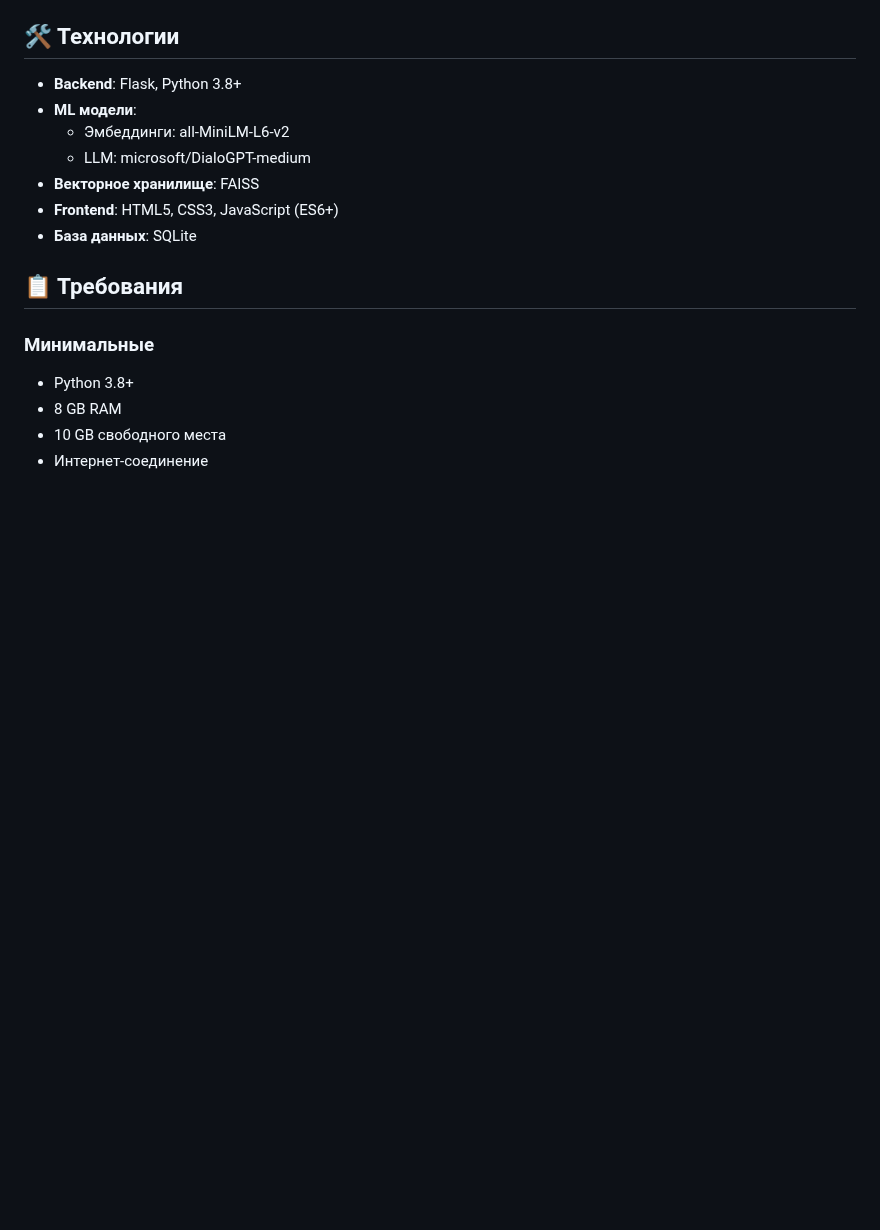
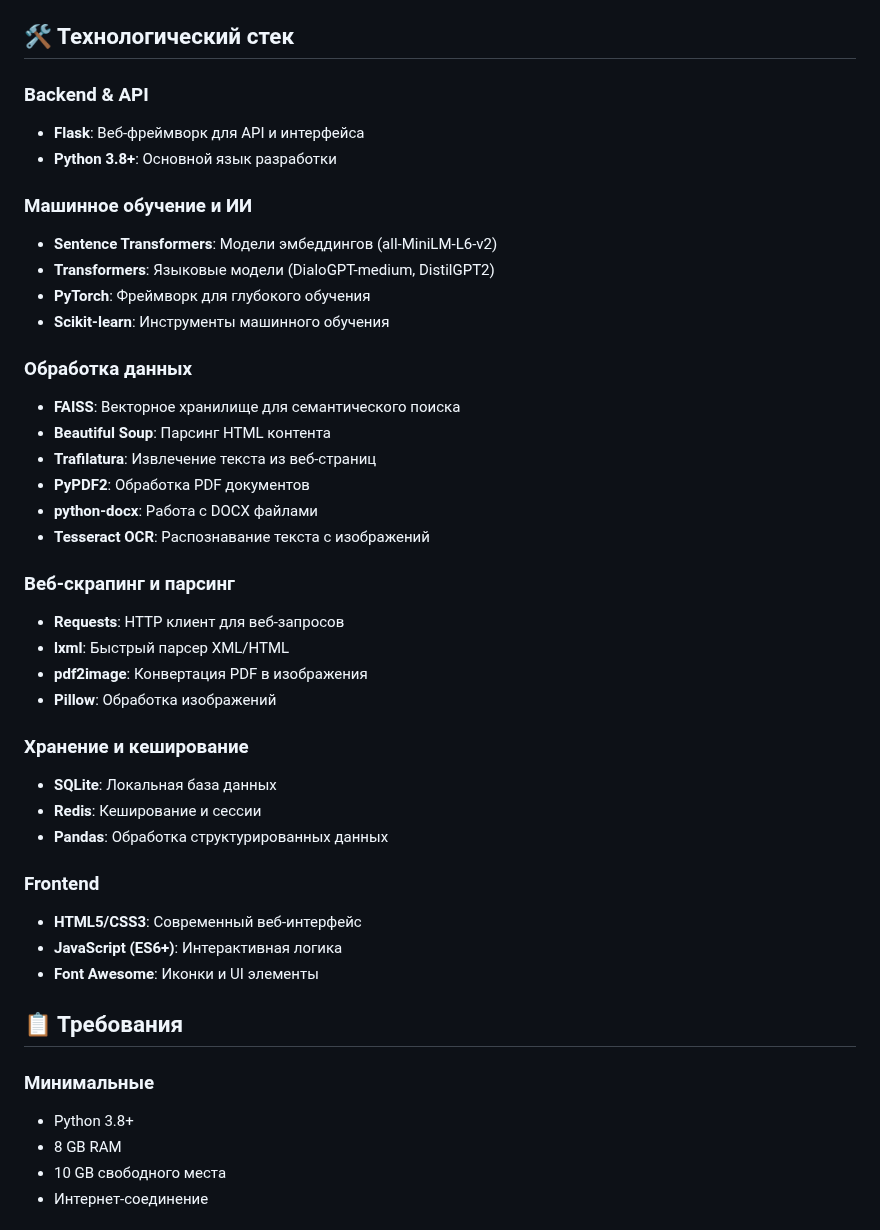
Before and after one commit to asvessmii/mybussiness, a Markdown page: README.md, the part around the change. Drawn GitHub-style; blank space fills up the shorter version.

Commit message:
auto-commit for ddf9f7b8-9c37-4b0f-98af-a7125904cc97

```diff
--- a/README.md
+++ b/README.md
@@ -51,15 +51,41 @@
 - **Автоматическое обновление**: Система самообновления базы знаний
 - **Адаптивный интерфейс**: Современный веб-интерфейс с поддержкой мобильных устройств
 
-## 🛠 Технологии
+## 🛠 Технологический стек
 
-- **Backend**: Flask, Python 3.8+
-- **ML модели**:
-  - Эмбеддинги: all-MiniLM-L6-v2
-  - LLM: microsoft/DialoGPT-medium
-- **Векторное хранилище**: FAISS
-- **Frontend**: HTML5, CSS3, JavaScript (ES6+)
-- **База данных**: SQLite
+### Backend & API
+- **Flask**: Веб-фреймворк для API и интерфейса
+- **Python 3.8+**: Основной язык разработки
+
+### Машинное обучение и ИИ
+- **Sentence Transformers**: Модели эмбеддингов (all-MiniLM-L6-v2)
+- **Transformers**: Языковые модели (DialoGPT-medium, DistilGPT2)
+- **PyTorch**: Фреймворк для глубокого обучения
+- **Scikit-learn**: Инструменты машинного обучения
+
+### Обработка данных
+- **FAISS**: Векторное хранилище для семантического поиска
+- **Beautiful Soup**: Парсинг HTML контента
+- **Trafilatura**: Извлечение текста из веб-страниц
+- **PyPDF2**: Обработка PDF документов
+- **python-docx**: Работа с DOCX файлами
+- **Tesseract OCR**: Распознавание текста с изображений
+
+### Веб-скрапинг и парсинг
+- **Requests**: HTTP клиент для веб-запросов
+- **lxml**: Быстрый парсер XML/HTML
+- **pdf2image**: Конвертация PDF в изображения
+- **Pillow**: Обработка изображений
+
+### Хранение и кеширование
+- **SQLite**: Локальная база данных
+- **Redis**: Кеширование и сессии
+- **Pandas**: Обработка структурированных данных
+
+### Frontend
+- **HTML5/CSS3**: Современный веб-интерфейс
+- **JavaScript (ES6+)**: Интерактивная логика
+- **Font Awesome**: Иконки и UI элементы
 
 ## 📋 Требования
 
```
